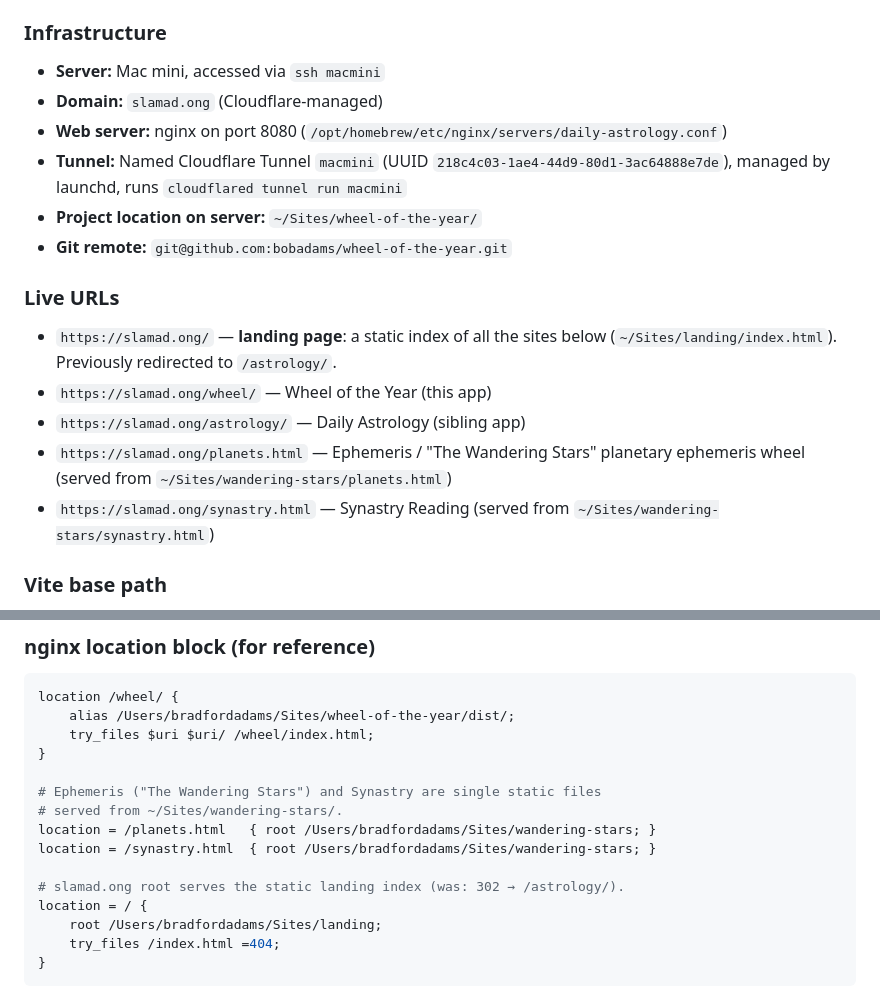
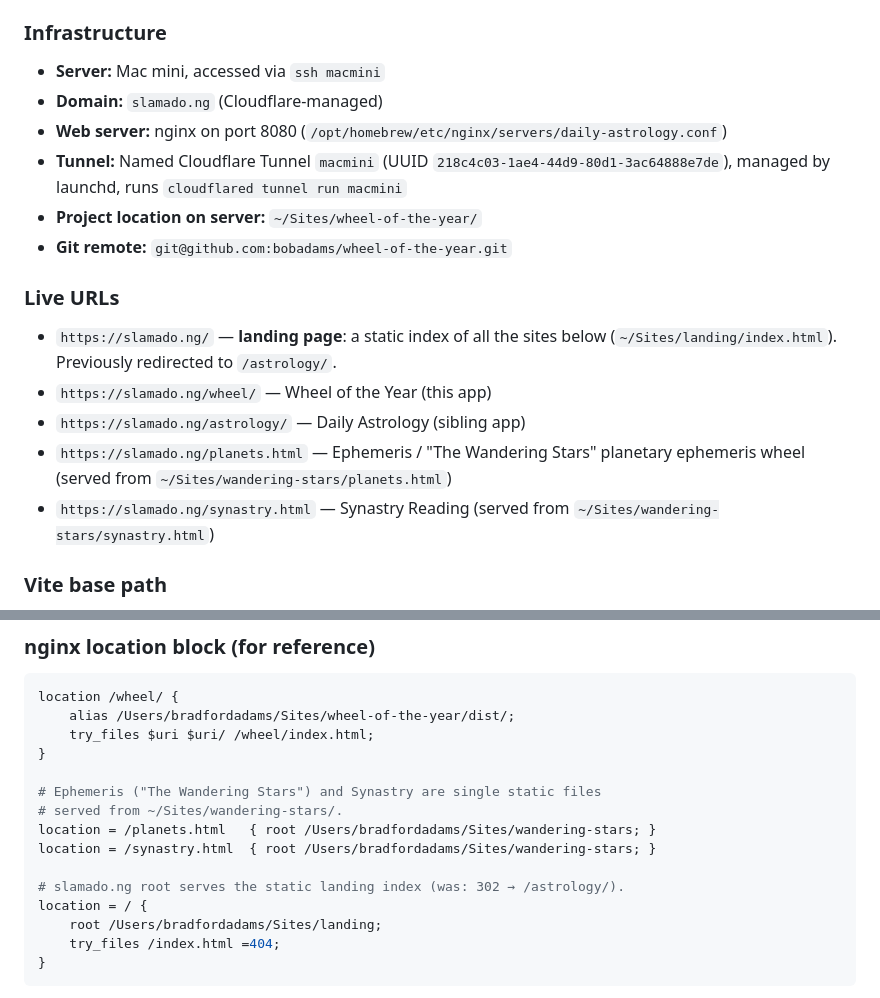
Before and after one commit to bobadams/Wheel-of-the-year, a Markdown page: CLAUDE.md, 2 parts joined by grey strips. Rendered like a GitHub page.

Commit message:
Docs: correct domain to slamado.ng
Co-Authored-By: Claude Opus 5 <noreply@anthropic.com>

```diff
--- a/CLAUDE.md
+++ b/CLAUDE.md
@@ -69,20 +69,20 @@ npm run generate-presets  # Regenerate Oakland preset from live APIs (Node.js)
 
 ### Infrastructure
 - **Server:** Mac mini, accessed via `ssh macmini`
-- **Domain:** `slamad.ong` (Cloudflare-managed)
+- **Domain:** `slamado.ng` (Cloudflare-managed)
 - **Web server:** nginx on port 8080 (`/opt/homebrew/etc/nginx/servers/daily-astrology.conf`)
 - **Tunnel:** Named Cloudflare Tunnel `macmini` (UUID `218c4c03-1ae4-44d9-80d1-3ac64888e7de`), managed by launchd, runs `cloudflared tunnel run macmini`
 - **Project location on server:** `~/Sites/wheel-of-the-year/`
 - **Git remote:** `git@github.com:bobadams/wheel-of-the-year.git`
 
 ### Live URLs
-- `https://slamad.ong/` — **landing page**: a static index of all the sites
+- `https://slamado.ng/` — **landing page**: a static index of all the sites
   below (`~/Sites/landing/index.html`). Previously redirected to `/astrology/`.
-- `https://slamad.ong/wheel/` — Wheel of the Year (this app)
-- `https://slamad.ong/astrology/` — Daily Astrology (sibling app)
-- `https://slamad.ong/planets.html` — Ephemeris / "The Wandering Stars" planetary
+- `https://slamado.ng/wheel/` — Wheel of the Year (this app)
+- `https://slamado.ng/astrology/` — Daily Astrology (sibling app)
+- `https://slamado.ng/planets.html` — Ephemeris / "The Wandering Stars" planetary
   ephemeris wheel (served from `~/Sites/wandering-stars/planets.html`)
-- `https://slamad.ong/synastry.html` — Synastry Reading (served from
+- `https://slamado.ng/synastry.html` — Synastry Reading (served from
   `~/Sites/wandering-stars/synastry.html`)
 
 ### Vite base path
@@ -123,7 +123,7 @@ location /wheel/ {
 location = /planets.html   { root /Users/bradfordadams/Sites/wandering-stars; }
 location = /synastry.html  { root /Users/bradfordadams/Sites/wandering-stars; }
 
-# slamad.ong root serves the static landing index (was: 302 → /astrology/).
+# slamado.ng root serves the static landing index (was: 302 → /astrology/).
 location = / {
     root /Users/bradfordadams/Sites/landing;
     try_files /index.html =404;
```
